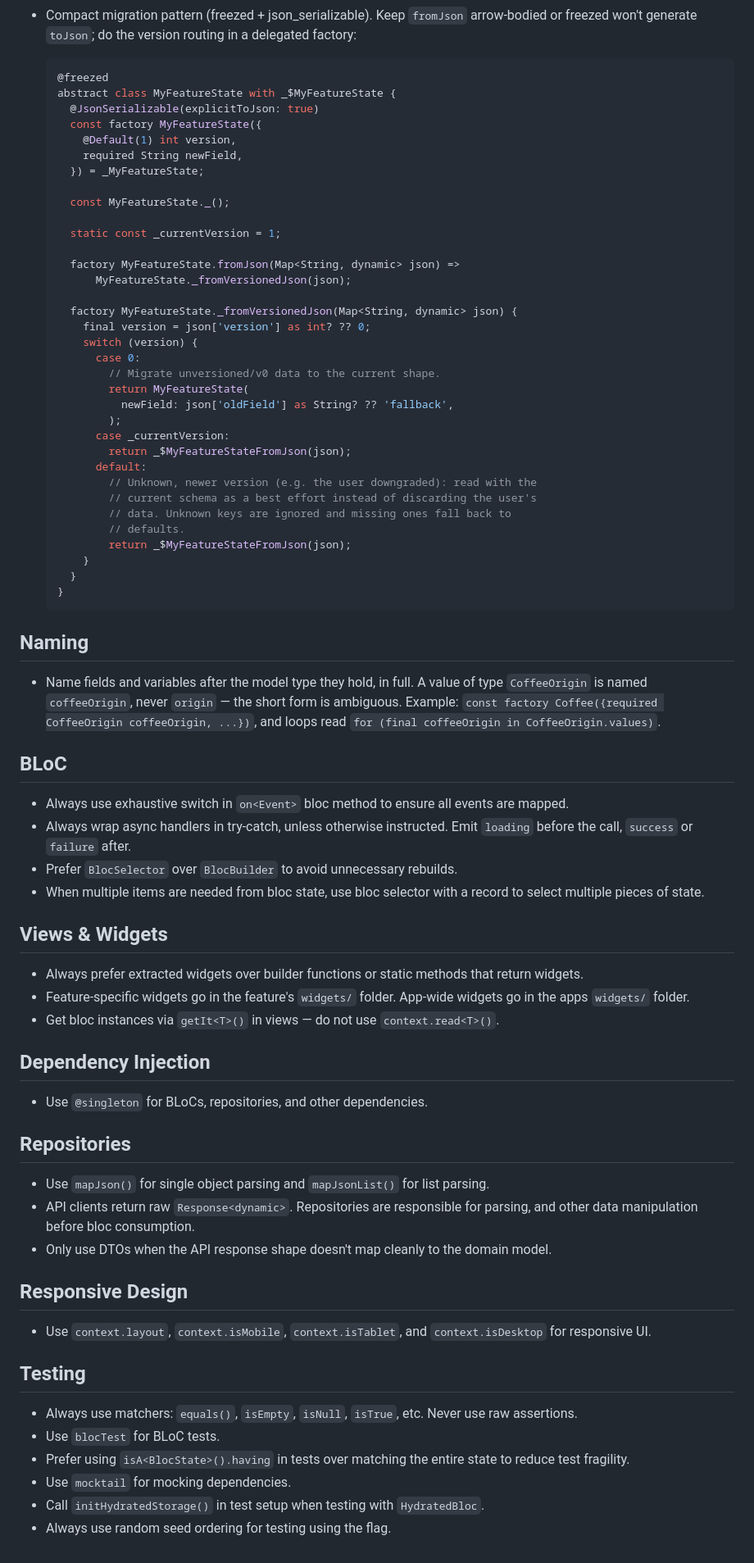
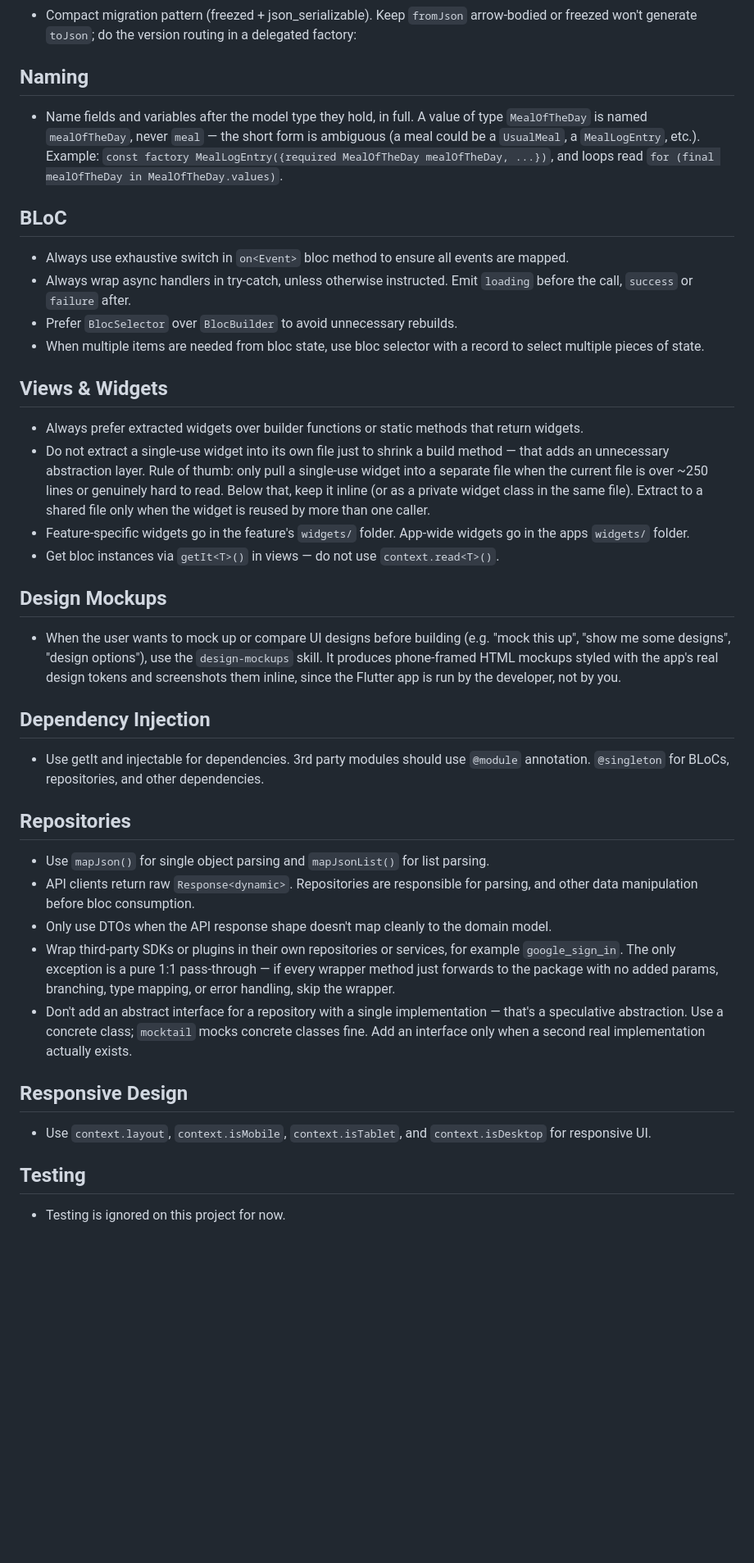
Before and after one commit to jacobs-team/flutter_template, a Markdown page: CLAUDE.md, the part around one of its changes. Shown at 82% size. Rendered like a GitHub page; blank space fills up the shorter version.

Commit message:
minor claude tweaks

````diff
--- a/CLAUDE.md
+++ b/CLAUDE.md
@@ -26,46 +26,9 @@
 - Whenever you add, remove, rename, retype, or reorder anything that affects a persisted shape (state fields, or enum values used as map keys or positions), confirm old stored data still reads correctly and add a migration when it does not. Version the persisted state and route by `version` in `fromJson`. Prefer storing stable identifiers like enum names over positional indexes.
 - Compact migration pattern (freezed + json_serializable). Keep `fromJson` arrow-bodied or freezed won't generate `toJson`; do the version routing in a delegated factory:
 
-  ```dart
-  @freezed
-  abstract class MyFeatureState with _$MyFeatureState {
-    @JsonSerializable(explicitToJson: true)
-    const factory MyFeatureState({
-      @Default(1) int version,
-      required String newField,
-    }) = _MyFeatureState;
-
-    const MyFeatureState._();
-
-    static const _currentVersion = 1;
-
-    factory MyFeatureState.fromJson(Map<String, dynamic> json) =>
-        MyFeatureState._fromVersionedJson(json);
-
-    factory MyFeatureState._fromVersionedJson(Map<String, dynamic> json) {
-      final version = json['version'] as int? ?? 0;
-      switch (version) {
-        case 0:
-          // Migrate unversioned/v0 data to the current shape.
-          return MyFeatureState(
-            newField: json['oldField'] as String? ?? 'fallback',
-          );
-        case _currentVersion:
-          return _$MyFeatureStateFromJson(json);
-        default:
-          // Unknown, newer version (e.g. the user downgraded): read with the
-          // current schema as a best effort instead of discarding the user's
-          // data. Unknown keys are ignored and missing ones fall back to
-          // defaults.
-          return _$MyFeatureStateFromJson(json);
-      }
-    }
-  }
-  ```
-
 ## Naming
 
-- Name fields and variables after the model type they hold, in full. A value of type `CoffeeOrigin` is named `coffeeOrigin`, never `origin` — the short form is ambiguous. Example: `const factory Coffee({required CoffeeOrigin coffeeOrigin, ...})`, and loops read `for (final coffeeOrigin in CoffeeOrigin.values)`.
+- Name fields and variables after the model type they hold, in full. A value of type `MealOfTheDay` is named `mealOfTheDay`, never `meal` — the short form is ambiguous (a meal could be a `UsualMeal`, a `MealLogEntry`, etc.). Example: `const factory MealLogEntry({required MealOfTheDay mealOfTheDay, ...})`, and loops read `for (final mealOfTheDay in MealOfTheDay.values)`.
 
 ## BLoC
 
@@ -77,18 +40,25 @@
 ## Views & Widgets
 
 - Always prefer extracted widgets over builder functions or static methods that return widgets.
+- Do not extract a single-use widget into its own file just to shrink a build method — that adds an unnecessary abstraction layer. Rule of thumb: only pull a single-use widget into a separate file when the current file is over ~250 lines or genuinely hard to read. Below that, keep it inline (or as a private widget class in the same file). Extract to a shared file only when the widget is reused by more than one caller.
 - Feature-specific widgets go in the feature's `widgets/` folder. App-wide widgets go in the apps `widgets/` folder.
 - Get bloc instances via `getIt<T>()` in views — do not use `context.read<T>()`.
 
+## Design Mockups
+
+- When the user wants to mock up or compare UI designs before building (e.g. "mock this up", "show me some designs", "design options"), use the `design-mockups` skill. It produces phone-framed HTML mockups styled with the app's real design tokens and screenshots them inline, since the Flutter app is run by the developer, not by you.
+
 ## Dependency Injection
 
-- Use `@singleton` for BLoCs, repositories, and other dependencies.
+- Use getIt and injectable for dependencies. 3rd party modules should use `@module` annotation. `@singleton` for BLoCs, repositories, and other dependencies.
 
 ## Repositories
 
 - Use `mapJson()` for single object parsing and `mapJsonList()` for list parsing.
 - API clients return raw `Response<dynamic>`. Repositories are responsible for parsing, and other data manipulation before bloc consumption.
 - Only use DTOs when the API response shape doesn't map cleanly to the domain model.
+- Wrap third-party SDKs or plugins in their own repositories or services, for example `google_sign_in`. The only exception is a pure 1:1 pass-through — if every wrapper method just forwards to the package with no added params, branching, type mapping, or error handling, skip the wrapper.
+- Don't add an abstract interface for a repository with a single implementation — that's a speculative abstraction. Use a concrete class; `mocktail` mocks concrete classes fine. Add an interface only when a second real implementation actually exists.
 
 ## Responsive Design
 
@@ -96,9 +66,4 @@
 
 ## Testing
 
-- Always use matchers: `equals()`, `isEmpty`, `isNull`, `isTrue`, etc. Never use raw assertions.
-- Use `blocTest` for BLoC tests.
-- Prefer using `isA<BlocState>().having` in tests over matching the entire state to reduce test fragility.
-- Use `mocktail` for mocking dependencies.
-- Call `initHydratedStorage()` in test setup when testing with `HydratedBloc`.
-- Always use random seed ordering for testing using the flag.
+- Testing is ignored on this project for now.
````
Also changed, not shown: other parts of CLAUDE.md (+6 -6 lines), 1 other file.
